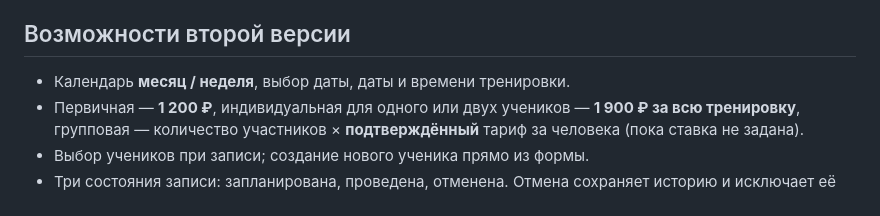
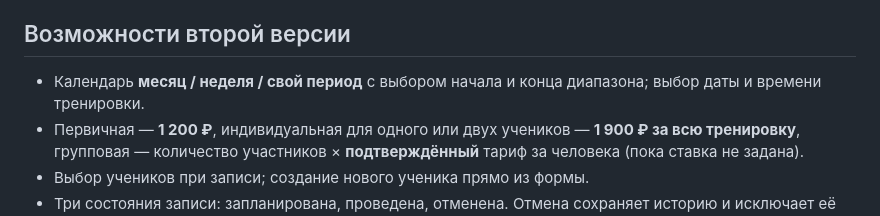
Before and after one commit to alinavasileva-cco/squash, a Markdown page: README.md, the part around the change. Rendered like a GitHub page.

Commit message:
Document custom calendar period

```diff
--- a/README.md
+++ b/README.md
@@ -4,7 +4,7 @@
 
 ## Возможности второй версии
 
-- Календарь **месяц / неделя**, выбор даты, даты и времени тренировки.
+- Календарь **месяц / неделя / свой период** с выбором начала и конца диапазона; выбор даты и времени тренировки.
 - Первичная — **1 200 ₽**, индивидуальная для одного или двух учеников — **1 900 ₽ за всю тренировку**, групповая — количество участников × **подтверждённый** тариф за человека (пока ставка не задана).
 - Выбор учеников при записи; создание нового ученика прямо из формы.
 - Три состояния записи: запланирована, проведена, отменена. Отмена сохраняет историю и исключает её из начислений; удаление полностью убирает запись после подтверждения.
```
